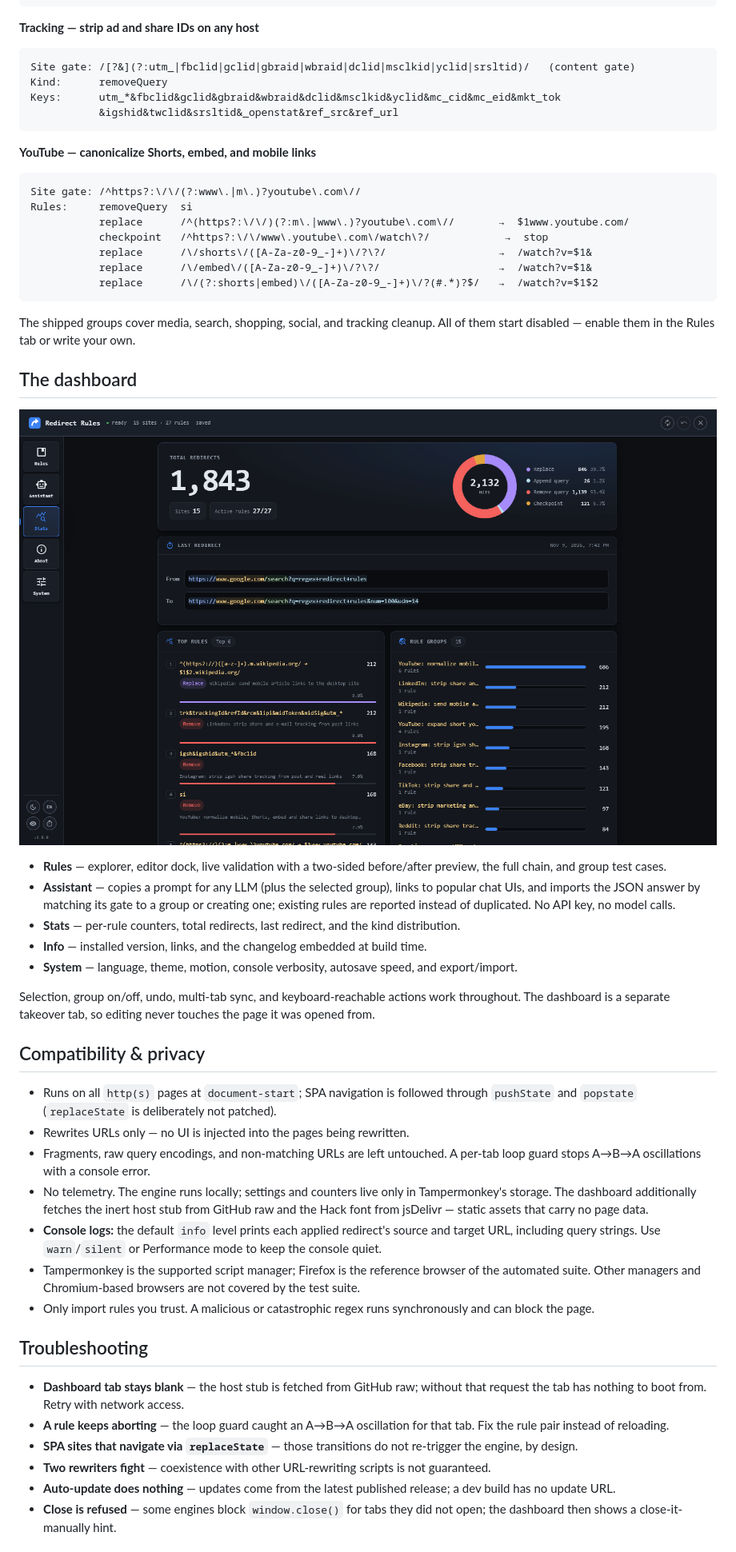
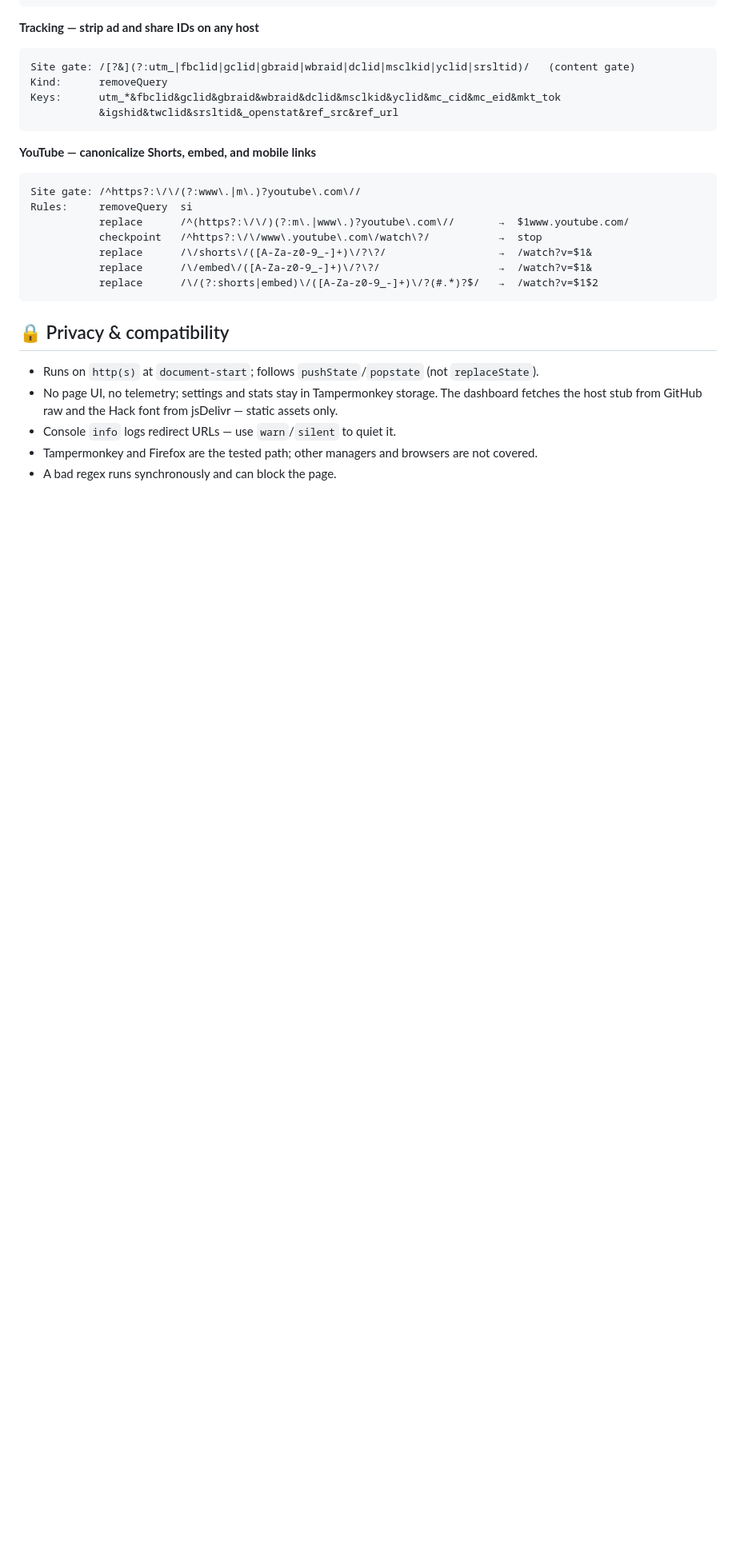
Before and after one commit to JanGaida/redirect-rules, a Markdown page: README.md, the part around one of its changes. Shown at 80% size. Drawn GitHub-style; pictures changed too: assets/screenshots/dashboard-stats.png (deleted); blank space fills up the shorter version.

````diff
--- a/README.md
+++ b/README.md
@@ -91,44 +90,17 @@ Keys:      utm_*&fbclid&gclid&gbraid&wbraid&dclid&msclkid&yclid&mc_cid&mc_eid&mk
 Site gate: /^https?:\/\/(?:www\.|m\.)?youtube\.com\//
 Rules:     removeQuery  si
            replace      /^(https?:\/\/)(?:m\.|www\.)?youtube\.com\//       →  $1www.youtube.com/
-           checkpoint   /^https?:\/\/www\.youtube\.com\/watch\?/            →  stop
+           checkpoint   /^https?:\/\/www\.youtube\.com\/watch\?/           →  stop
            replace      /\/shorts\/([A-Za-z0-9_-]+)\/?\?/                  →  /watch?v=$1&
            replace      /\/embed\/([A-Za-z0-9_-]+)\/?\?/                   →  /watch?v=$1&
            replace      /\/(?:shorts|embed)\/([A-Za-z0-9_-]+)\/?(#.*)?$/   →  /watch?v=$1$2
 ```
 
-The shipped groups cover media, search, shopping, social, and tracking cleanup. All of them start disabled — enable them in the Rules tab or write your own.
+## 🔒 Privacy & compatibility
 
-## The dashboard
+- Runs on `http(s)` at `document-start`; follows `pushState`/`popstate` (not `replaceState`).
+- No page UI, no telemetry; settings and stats stay in Tampermonkey storage. The dashboard fetches the host stub from GitHub raw and the Hack font from jsDelivr — static assets only.
+- Console `info` logs redirect URLs — use `warn`/`silent` to quiet it.
+- Tampermonkey and Firefox are the tested path; other managers and browsers are not covered.
+- A bad regex runs synchronously and can block the page.
 
-<p align="center">
-  <img src="assets/screenshots/dashboard-stats.png" width="880" alt="The Stats tab: total redirects, a kind distribution donut, the last redirect, top rules, and per-group counters.">
-</p>
-
-- **Rules** — explorer, editor dock, live validation with a two-sided before/after preview, the full chain, and group test cases.
-- **Assistant** — copies a prompt for any LLM (plus the selected group), links to popular chat UIs, and imports the JSON answer by matching its gate to a group or creating one; existing rules are reported instead of duplicated. No API key, no model calls.
-- **Stats** — per-rule counters, total redirects, last redirect, and the kind distribution.
-- **Info** — installed version, links, and the changelog embedded at build time.
-- **System** — language, theme, motion, console verbosity, autosave speed, and export/import.
-
-Selection, group on/off, undo, multi-tab sync, and keyboard-reachable actions work throughout. The dashboard is a separate takeover tab, so editing never touches the page it was opened from.
-
-## Compatibility & privacy
-
-- Runs on all `http(s)` pages at `document-start`; SPA navigation is followed through `pushState` and `popstate` (`replaceState` is deliberately not patched).
-- Rewrites URLs only — no UI is injected into the pages being rewritten.
-- Fragments, raw query encodings, and non-matching URLs are left untouched. A per-tab loop guard stops A→B→A oscillations with a console error.
-- No telemetry. The engine runs locally; settings and counters live only in Tampermonkey's storage. The dashboard additionally fetches the inert host stub from GitHub raw and the Hack font from jsDelivr — static assets that carry no page data.
-- **Console logs:** the default `info` level prints each applied redirect's source and target URL, including query strings. Use `warn`/`silent` or Performance mode to keep the console quiet.
-- Tampermonkey is the supported script manager; Firefox is the reference browser of the automated suite. Other managers and Chromium-based browsers are not covered by the test suite.
-- Only import rules you trust. A malicious or catastrophic regex runs synchronously and can block the page.
-
-## Troubleshooting
-
-- **Dashboard tab stays blank** — the host stub is fetched from GitHub raw; without that request the tab has nothing to boot from. Retry with network access.
-- **A rule keeps aborting** — the loop guard caught an A→B→A oscillation for that tab. Fix the rule pair instead of reloading.
-- **SPA sites that navigate via `replaceState`** — those transitions do not re-trigger the engine, by design.
-- **Two rewriters fight** — coexistence with other URL-rewriting scripts is not guaranteed.
-- **Auto-update does nothing** — updates come from the latest published release; a dev build has no update URL.
-- **Close is refused** — some engines block `window.close()` for tabs they did not open; the dashboard then shows a close-it-manually hint.
-
````
Also changed, not shown: other parts of README.md (+51 -58 lines), assets/screenshots/dashboard-mobile.png (added), assets/screenshots/dashboard-rules.png, 1 other file.
